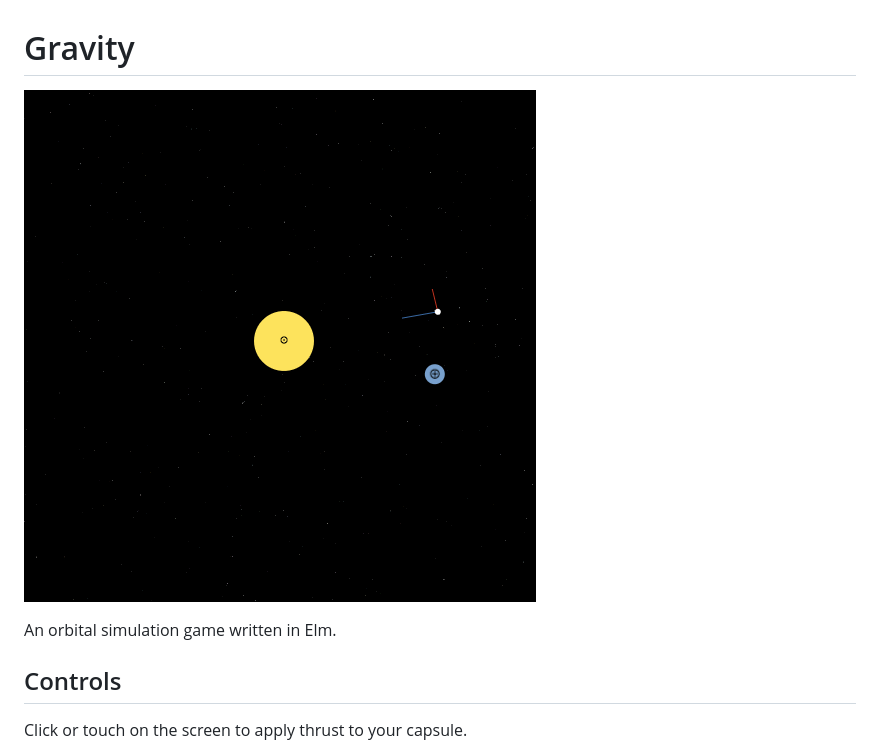
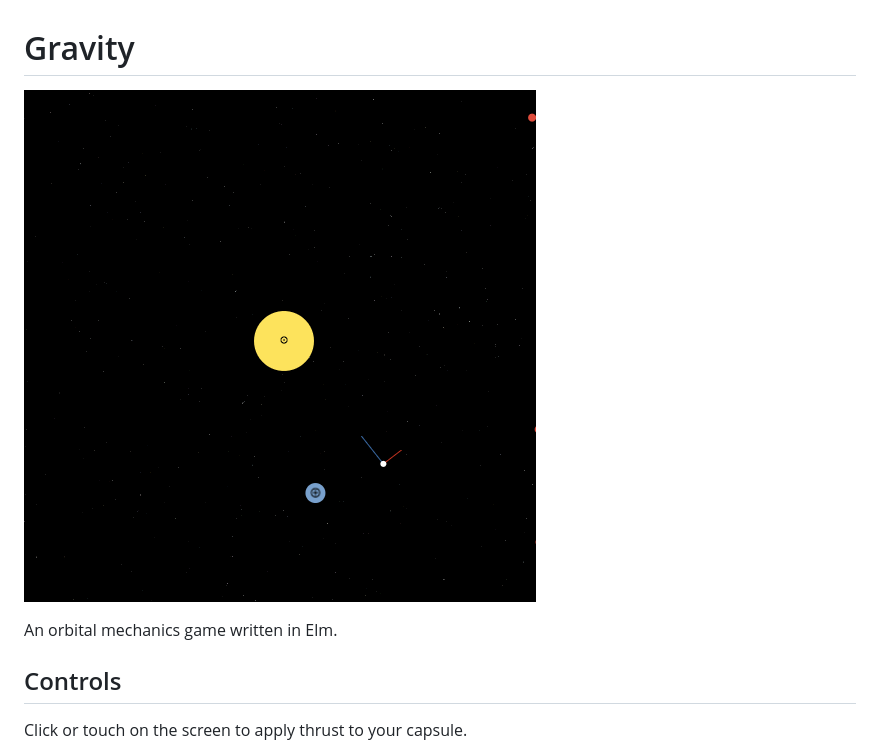
Before and after one commit to stephenbalaban/Gravity, a Markdown page: README.md, the part around the change. GitHub-like rendering; pictures changed too: images/Gravity-animated.gif.

Commit message:
Mechanics + gif update.

```diff
--- a/README.md
+++ b/README.md
@@ -3,7 +3,7 @@ Gravity
 
 [![You are a tiny capsule stuck in the vastness of space.](images/Gravity-animated.gif)](http://www.stephenbalaban.com/wp-content/uploads/2014/11/Gravity.html)
 
-An orbital simulation game written in Elm.
+An orbital mechanics game written in Elm.
 
 ## Controls
 
```
